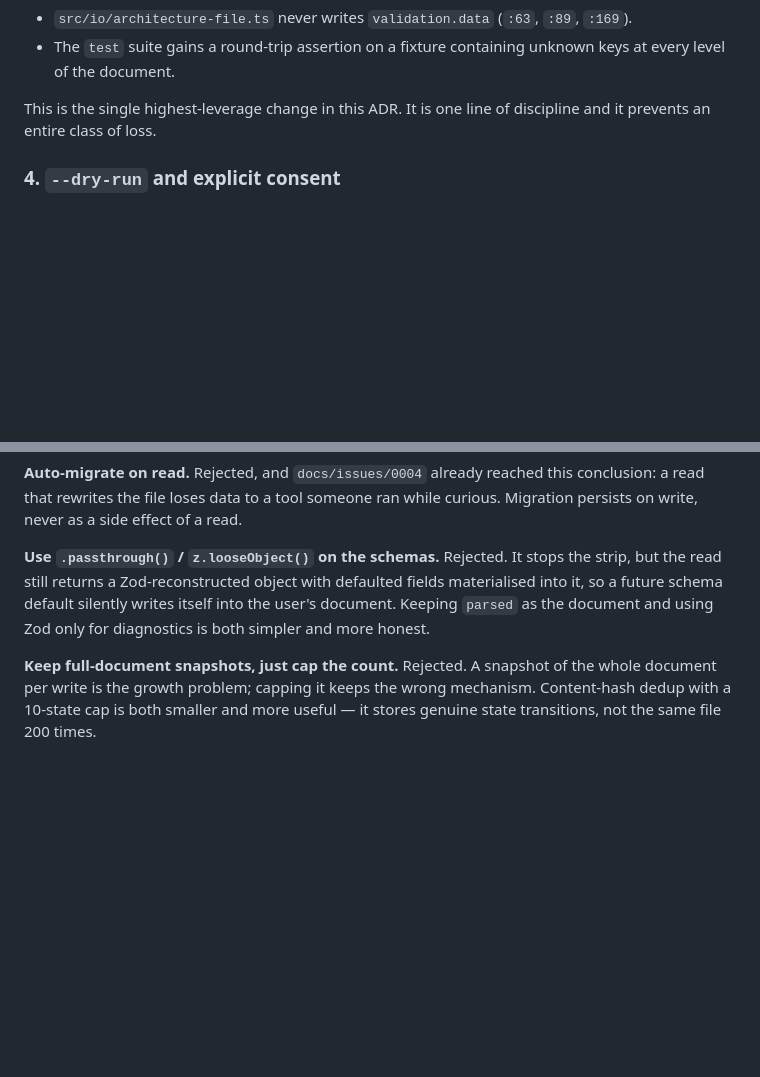
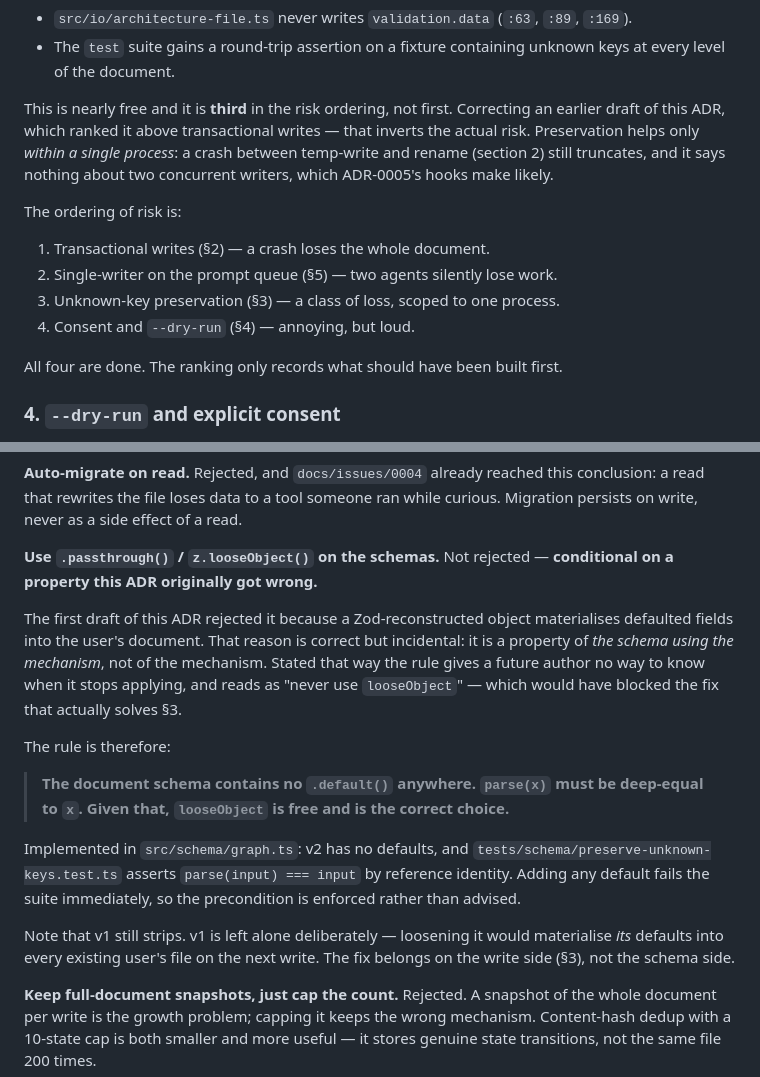
Before and after one commit to ericjdz/arkive, a Markdown page: docs/adr/0006-data-integrity-is-a-product-feature.md, 2 parts joined by grey strips. Rendered like a GitHub page; blank space fills up the shorter version.

```diff
--- a/docs/adr/0006-data-integrity-is-a-product-feature.md
+++ b/docs/adr/0006-data-integrity-is-a-product-feature.md
@@ -231,8 +231,22 @@ Two schema changes follow:
 - The `test` suite gains a round-trip assertion on a fixture containing unknown
   keys at every level of the document.
 
-This is the single highest-leverage change in this ADR. It is one line of
-discipline and it prevents an entire class of loss.
+This is nearly free and it is **third** in the risk ordering, not first.
+Correcting an earlier draft of this ADR, which ranked it above
+transactional writes — that inverts the actual risk. Preservation helps only
+*within a single process*: a crash between temp-write and rename (section 2)
+still truncates, and it says nothing about two concurrent writers, which
+ADR-0005's hooks make likely.
+
+The ordering of risk is:
+
+1. Transactional writes (§2) — a crash loses the whole document.
+2. Single-writer on the prompt queue (§5) — two agents silently lose work.
+3. Unknown-key preservation (§3) — a class of loss, scoped to one process.
+4. Consent and `--dry-run` (§4) — annoying, but loud.
+
+All four are done. The ranking only records what should have been built
+first.
 
 ### 4. `--dry-run` and explicit consent
 
@@ -340,11 +354,30 @@ chosen wrong and then deleted the backup.
 conclusion: a read that rewrites the file loses data to a tool someone ran while
 curious. Migration persists on write, never as a side effect of a read.
 
-**Use `.passthrough()` / `z.looseObject()` on the schemas.** Rejected. It stops
-the strip, but the read still returns a Zod-reconstructed object with defaulted
-fields materialised into it, so a future schema default silently writes itself
-into the user's document. Keeping `parsed` as the document and using Zod only
-for diagnostics is both simpler and more honest.
+**Use `.passthrough()` / `z.looseObject()` on the schemas.** Not rejected —
+**conditional on a property this ADR originally got wrong.**
+
+The first draft of this ADR rejected it because a Zod-reconstructed object
+materialises defaulted fields into the user's document. That reason is
+correct but incidental: it is a property of *the schema using the
+mechanism*, not of the mechanism. Stated that way the rule gives a future
+author no way to know when it stops applying, and reads as "never use
+`looseObject`" — which would have blocked the fix that actually solves §3.
+
+The rule is therefore:
+
+> **The document schema contains no `.default()` anywhere. `parse(x)` must be
+> deep-equal to `x`. Given that, `looseObject` is free and is the correct
+> choice.**
+
+Implemented in `src/schema/graph.ts`: v2 has no defaults, and
+`tests/schema/preserve-unknown-keys.test.ts` asserts `parse(input) === input`
+by reference identity. Adding any default fails the suite immediately, so the
+precondition is enforced rather than advised.
+
+Note that v1 still strips. v1 is left alone deliberately — loosening it would
+materialise *its* defaults into every existing user's file on the next write.
+The fix belongs on the write side (§3), not the schema side.
 
 **Keep full-document snapshots, just cap the count.** Rejected. A snapshot of
 the whole document per write is the growth problem; capping it keeps the wrong
```
Also changed, not shown: docs/adr/0001-graph-first-architecture-document.md (+18 -0 lines), docs/adr/0002-derived-by-default-memory.md (+26 -15 lines).
